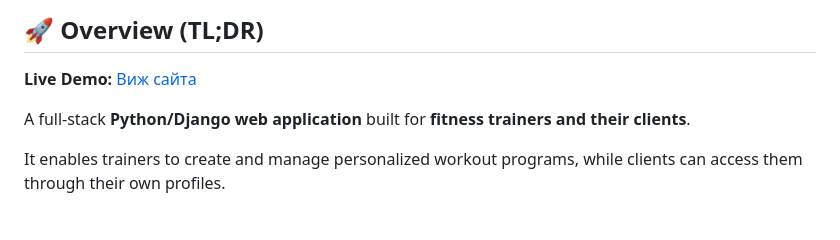
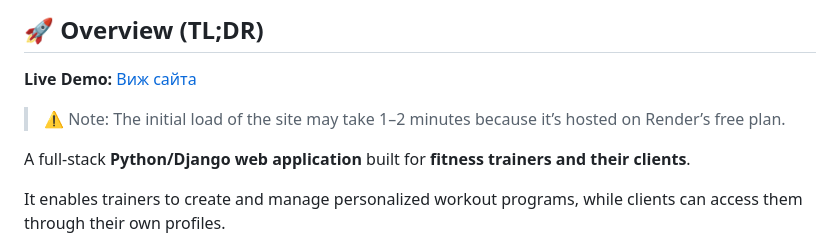
Before and after one commit to VladimirSiTozi/TrainerAppIvan_BackEnd2, a Markdown page: README.md, the part around the change. GitHub-like rendering; blank space fills up the shorter version.

Commit message:
Update README with live demo link and note

```diff
--- a/README.md
+++ b/README.md
@@ -2,6 +2,7 @@
 
 ## 🚀 Overview (TL;DR)
 **Live Demo:** [Виж сайта](https://trainerappivan-backend2.onrender.com/)
+> ⚠️ Note: The initial load of the site may take 1–2 minutes because it’s hosted on Render’s free plan.
 
 A full-stack **Python/Django web application** built for **fitness trainers and their clients**.
 
```
